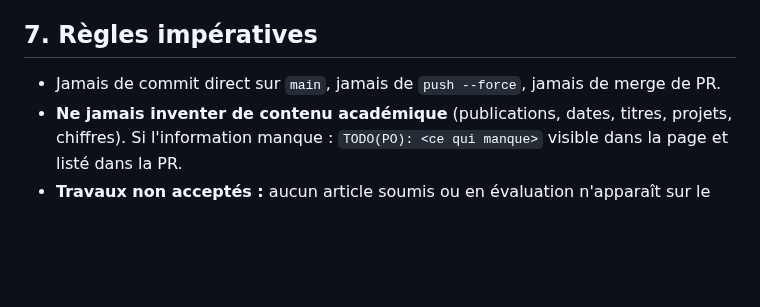
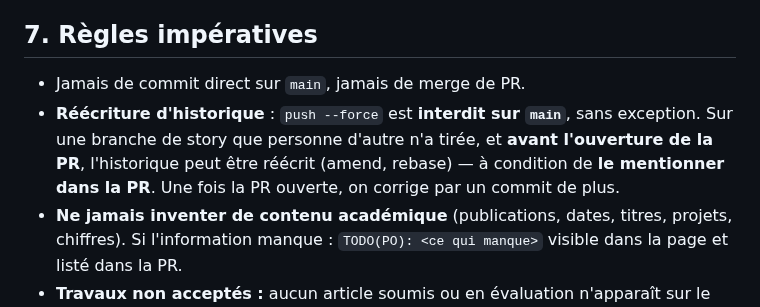
Before and after one commit to elbachir67/elbachir67.github.io, a Markdown page: CLAUDE.md, the part around the change. Rendered like a GitHub page; blank space fills up the shorter version.

Commit message:
docs(specs): CLAUDE.md §7 — quand l'historique peut être réécrit
Décision du PO, après que j'ai fait un `push --force` sur une branche de story : la règle reste
absolue sur `main`, mais une branche de story non partagée, avant l'ouverture de sa PR, peut être
réécrite — à condition de le dire dans la PR. Une fois la PR ouverte, on corrige par un commit.

Co-Authored-By: Claude Opus 5 (1M context) <noreply@anthropic.com>

```diff
--- a/CLAUDE.md
+++ b/CLAUDE.md
@@ -78,7 +78,11 @@ l'issue soi-même ; sinon, la laisser ouverte et prévenir le PO.
 
 ## 7. Règles impératives
 
-- Jamais de commit direct sur `main`, jamais de `push --force`, jamais de merge de PR.
+- Jamais de commit direct sur `main`, jamais de merge de PR.
+- **Réécriture d'historique** : `push --force` est **interdit sur `main`**, sans exception. Sur une
+  branche de story que personne d'autre n'a tirée, et **avant l'ouverture de la PR**, l'historique peut
+  être réécrit (amend, rebase) — à condition de **le mentionner dans la PR**. Une fois la PR ouverte,
+  on corrige par un commit de plus.
 - **Ne jamais inventer de contenu académique** (publications, dates, titres, projets, chiffres).
   Si l'information manque : `TODO(PO): <ce qui manque>` visible dans la page et listé dans la PR.
 - **Travaux non acceptés :** aucun article soumis ou en évaluation n'apparaît sur le site
```
